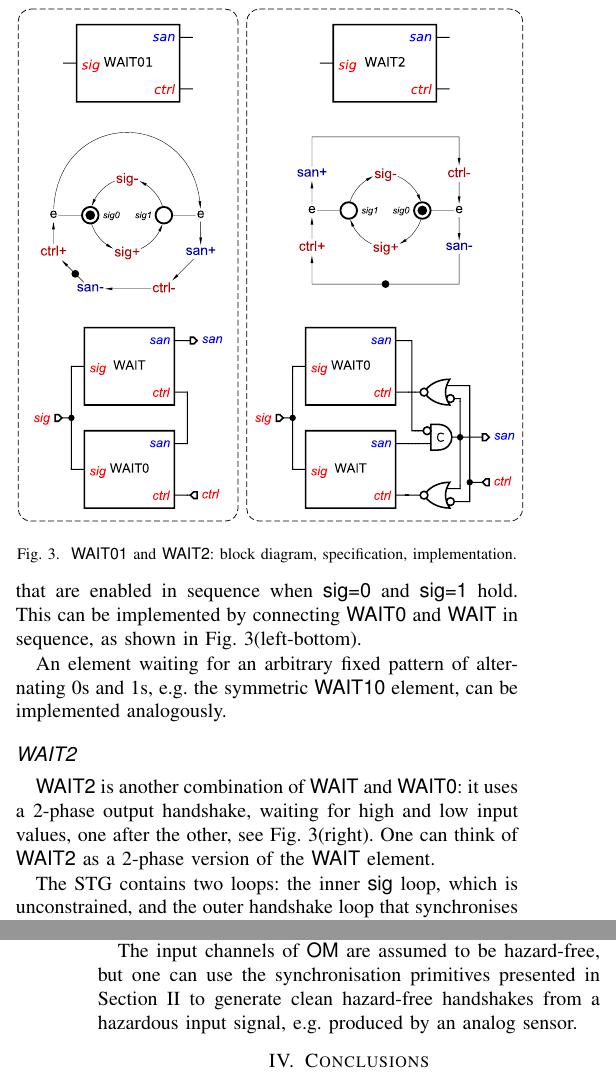
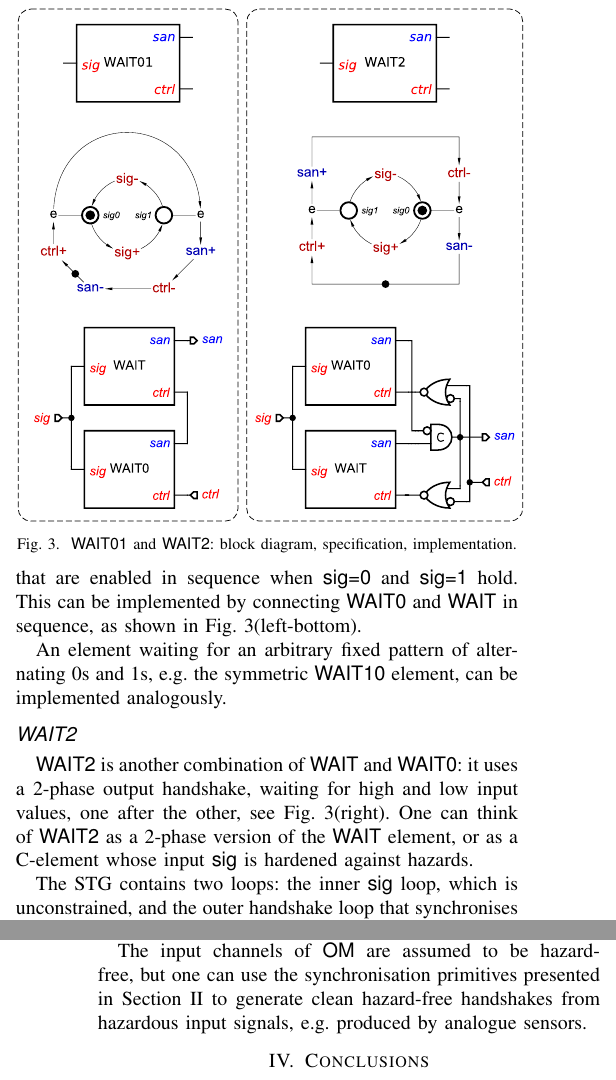
Before and after one commit to ocakgun/arbitration-primitives, a LaTeX paper (doc/ngcas-17.tex): two parts of the columns of pages 2 and 4 of 4, joined at a grey line, cut so that both start at the same text. Compiled offline with pdfLaTeX; a missing font is replaced by an installed copy or a similar font; a LaTeX package or settings file that is missing is left out.

Commit message:
More tweaks

```diff
--- a/doc/ngcas-17.tex
+++ b/doc/ngcas-17.tex
@@ -188,6 +187,7 @@ the symmetric \textsf{WAIT10} element, can be implemented analogously.
 \begin{figure}
 \begin{center}
     \includegraphics[scale=0.23]{fig/WAIT01-and-WAIT2.pdf}
+    \vspace{-6mm}
     \caption{\textsf{WAIT01} and \textsf{WAIT2}: block diagram,
     specification, implementation.}
     \label{fig:wait012}
@@ -200,7 +200,8 @@ the symmetric \textsf{WAIT10} element, can be implemented analogously.
 \textsf{WAIT2} is another combination of \textsf{WAIT} and \textsf{WAIT0}:
 it uses a 2-phase output handshake, waiting for high and low input values, one after
 the other, see Fig.~\ref{fig:wait012}(right). One can think of \textsf{WAIT2} as a 2-phase
-version of the \textsf{WAIT} element.
+version of the \textsf{WAIT} element, or as a C-element whose input \textsf{sig} is hardened
+against hazards.
 
 The STG contains two loops: the inner \textsf{sig} loop, which is unconstrained, and
 the outer handshake loop that synchronises the rising
@@ -324,7 +325,7 @@ serving multiple requests in bundles. The STG specification of
 
 The input channels of \textsf{OM} are assumed to be hazard-free, but one can use the
 synchronisation primitives presented in Section~\ref{sec-sync} to generate clean hazard-free
-handshakes from a hazardous input signal, e.g. produced by an analog sensor.
+handshakes from hazardous input signals, e.g. produced by analogue sensors.
 
 \begin{figure}
 \begin{center}
```
Also changed, not shown: doc/ngcas-17.tex (13 more changed lines).
